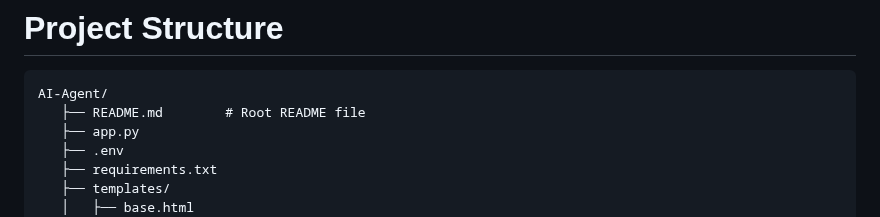
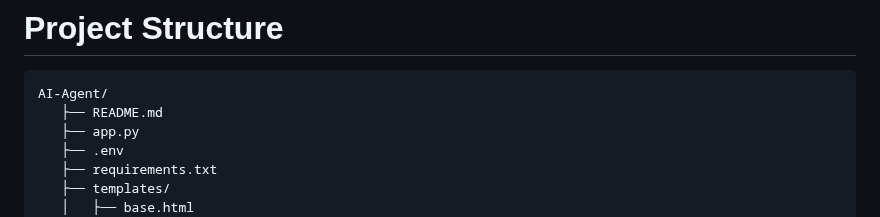
Before and after one commit to obaid-02/AI-Agent, a Markdown page: README.md, the part around the change. GitHub-like rendering.

````diff
--- a/README.md
+++ b/README.md
@@ -103,7 +103,7 @@ Open your web browser and navigate to http://127.0.0.1:5000 to access the Mudkud
 
 ```
 AI-Agent/
-   ├── README.md        # Root README file
+   ├── README.md
    ├── app.py
    ├── .env
    ├── requirements.txt
````
